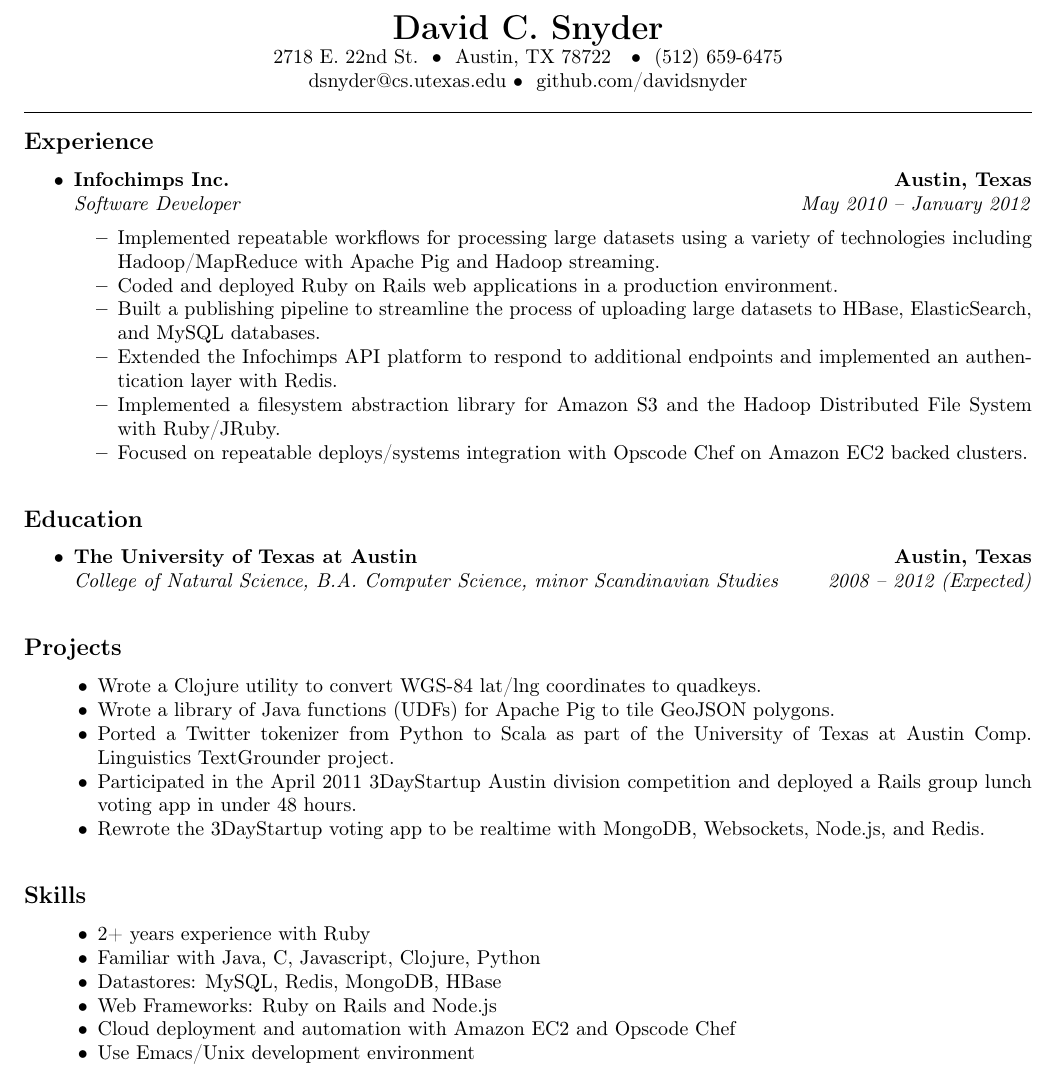
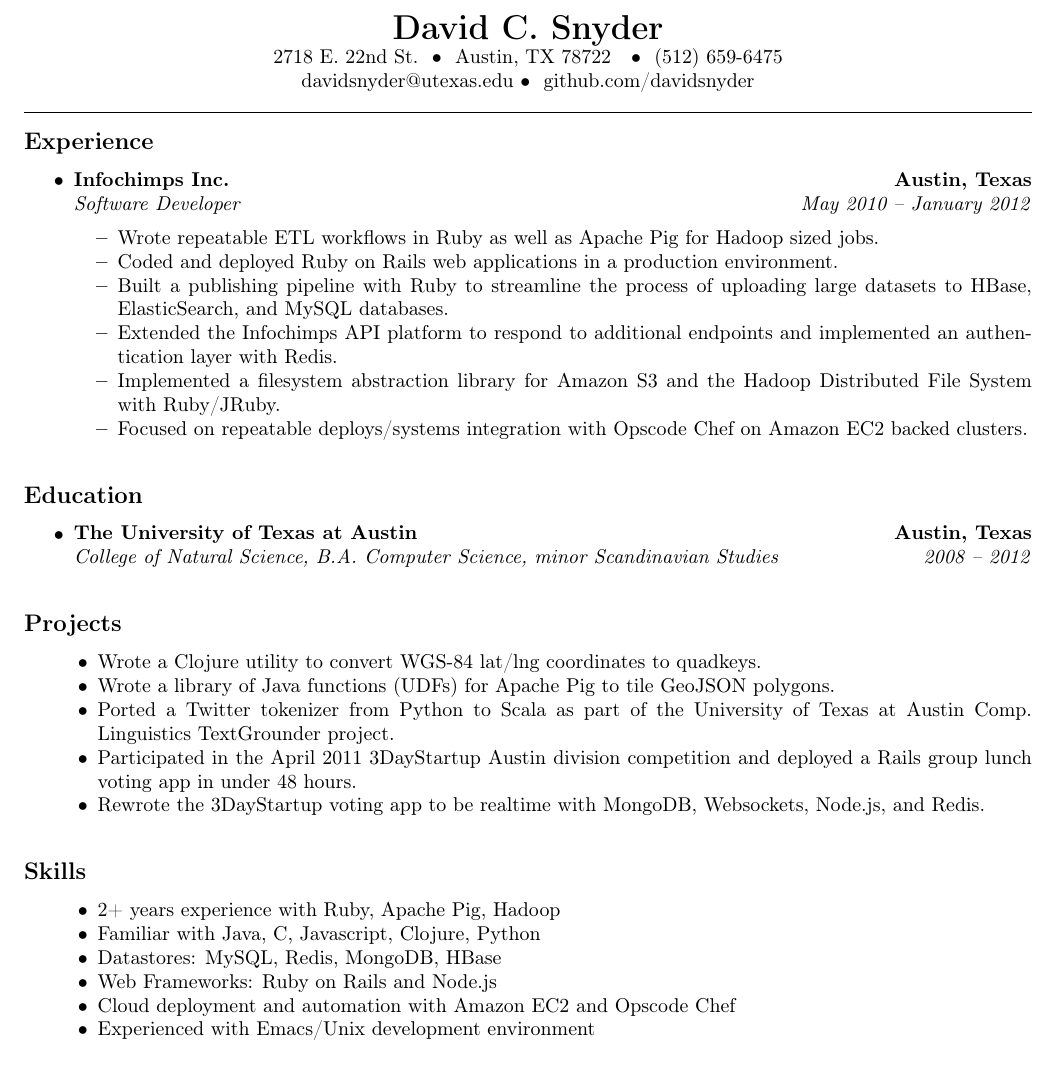
Before and after one commit to ngerakines/resume-1, a LaTeX CV (david_snyder_resume.tex): part of the page, cut so that both start at the same text. Compiled offline with pdfLaTeX.

Commit message:
updates to copy and updating graduation status

```diff
--- a/david_snyder_resume.tex
+++ b/david_snyder_resume.tex
@@ -43,7 +43,7 @@
 2718 E. 22nd St.\ \ \textbullet
 \ \ Austin, TX 78722 \ \ \textbullet \ \ (512) 659-6475
 \\
-dsnyder@cs.utexas.edu \textbullet
+davidsnyder@utexas.edu \textbullet
 \ \ github.com/davidsnyder
 \end{center}
 
@@ -63,10 +63,9 @@
     {\emph{Software Developer}}
     {\emph{May 2010 -- January 2012}}
   \begin{itemize*}
-		\item Implemented repeatable workflows for processing large datasets using a variety of technologies
-                  including Hadoop/MapReduce with Apache Pig and Hadoop streaming.
+    \item Wrote repeatable ETL workflows in Ruby as well as Apache Pig for Hadoop sized jobs.
     \item Coded and deployed Ruby on Rails web applications in a production environment.
-                \item Built a publishing pipeline to streamline the process of uploading large datasets to HBase, ElasticSearch, and MySQL databases.
+                \item Built a publishing pipeline with Ruby to streamline the process of uploading large datasets to HBase, ElasticSearch, and MySQL databases.
                 \item Extended the Infochimps API platform to respond to additional endpoints and implemented an authentication layer with Redis.
     \item Implemented a filesystem abstraction library for Amazon S3 and the Hadoop Distributed File System with Ruby/JRuby.
     \item Focused on repeatable deploys/systems integration with Opscode Chef on Amazon EC2 backed clusters.
@@ -86,7 +85,7 @@
   \\
   \headerrow
     {\emph{College of Natural Science, B.A. Computer Science, minor Scandinavian Studies}}
-		{\emph{2008 -- 2012 (Expected)}}
+    {\emph{2008 -- 2012}}
 \end{itemize}
 
 \vspace{-0.4em}
@@ -109,12 +108,12 @@
 \begin{indentsection}{\parindent}
 \hyphenpenalty=1000
 \begin{itemize*}
-        \item 2+ years experience with Ruby
+        \item 2+ years experience with Ruby, Apache Pig, Hadoop
         \item Familiar with Java, C, Javascript, Clojure, Python
         \item Datastores: MySQL, Redis, MongoDB, HBase
         \item Web Frameworks: Ruby on Rails and Node.js
         \item Cloud deployment and automation with Amazon EC2 and Opscode Chef
-        \item Use Emacs/Unix development environment
+        \item Experienced with Emacs/Unix development environment
 \end{itemize*}
 \end{indentsection}
 
```
Lines whose indentation alone changed are shown as unchanged.
